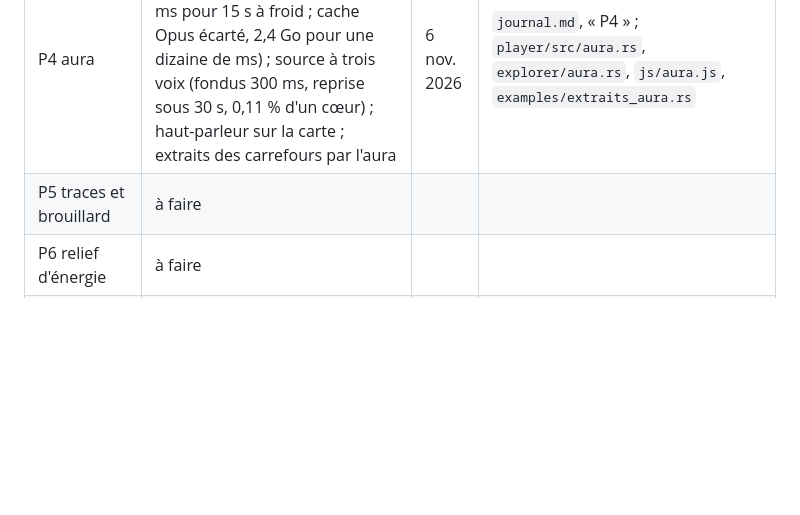
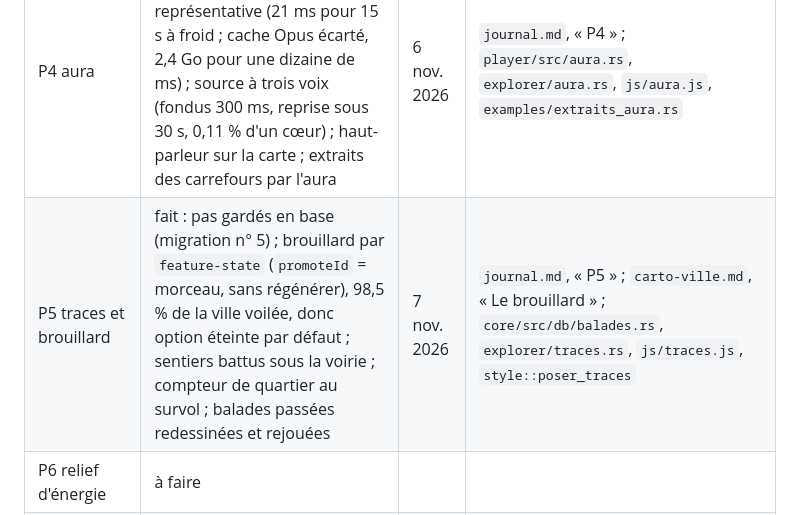
Before and after one commit to rousseau/rusty-music, a Markdown page: docs/plan-balade.md, the part around the change. GitHub-like rendering; blank space fills up the shorter version.

```diff
--- a/docs/plan-balade.md
+++ b/docs/plan-balade.md
@@ -653,7 +653,7 @@ P0 ──► (P7 si E1 échoue) ──► P1 ──► P2 ──► P3 ──►
 | P2 carrefour | fait : panneau de 2-3 voies, gestes, réglage d'intervention, retour, extrait (son principal baissé), compteur d'usage ; un carrefour tous les ~4 morceaux | 5 nov. 2026 | `journal.md`, « P2 : le carrefour » ; `examples/carrefours_balade.rs` |
 | P3 pentes | fait : pente à cinq termes en trois allures (rester / dériver / s'aventurer) ; dériver garde la médiane à 0,098 (hasard 0,192) ; +4 pts de jamais-écoutés sur une histoire simulée, rien à gagner sur l'histoire réelle (98 % neuve) ; 216 flèches entre quartiers, 0 croisement, option « Pentes » | 5 nov. 2026 | `journal.md`, « P3 » ; `carto/src/balade.rs`, `carto/src/pentes.rs`, `examples/continuite_balade.rs` (E3) |
 | P4 aura | fait : extraits décodés à la volée sur la fenêtre représentative (21 ms pour 15 s à froid ; cache Opus écarté, 2,4 Go pour une dizaine de ms) ; source à trois voix (fondus 300 ms, reprise sous 30 s, 0,11 % d'un cœur) ; haut-parleur sur la carte ; extraits des carrefours par l'aura | 6 nov. 2026 | `journal.md`, « P4 » ; `player/src/aura.rs`, `explorer/aura.rs`, `js/aura.js`, `examples/extraits_aura.rs` |
-| P5 traces et brouillard | à faire | | |
+| P5 traces et brouillard | fait : pas gardés en base (migration n° 5) ; brouillard par `feature-state` (`promoteId` = morceau, sans régénérer), 98,5 % de la ville voilée, donc option éteinte par défaut ; sentiers battus sous la voirie ; compteur de quartier au survol ; balades passées redessinées et rejouées | 7 nov. 2026 | `journal.md`, « P5 » ; `carto-ville.md`, « Le brouillard » ; `core/src/db/balades.rs`, `explorer/traces.rs`, `js/traces.js`, `style::poser_traces` |
 | P6 relief d'énergie | à faire | | |
 | P7 sériation | essayé, sans effet net : −5 % (étapes 1-2), −9 % au mieux (étape 3) ; plafond = distance au sein d'une famille ; reste un banc (`CR_SERIATION`) | 5 nov. 2026 | `journal.md`, « P7 » ; `carto/src/seriation.rs` |
 | P8 lieux à soi | à faire | | |
```
Also changed, not shown: docs/journal.md (+66 -0 lines), docs/suite.md (+7 -1 lines).
